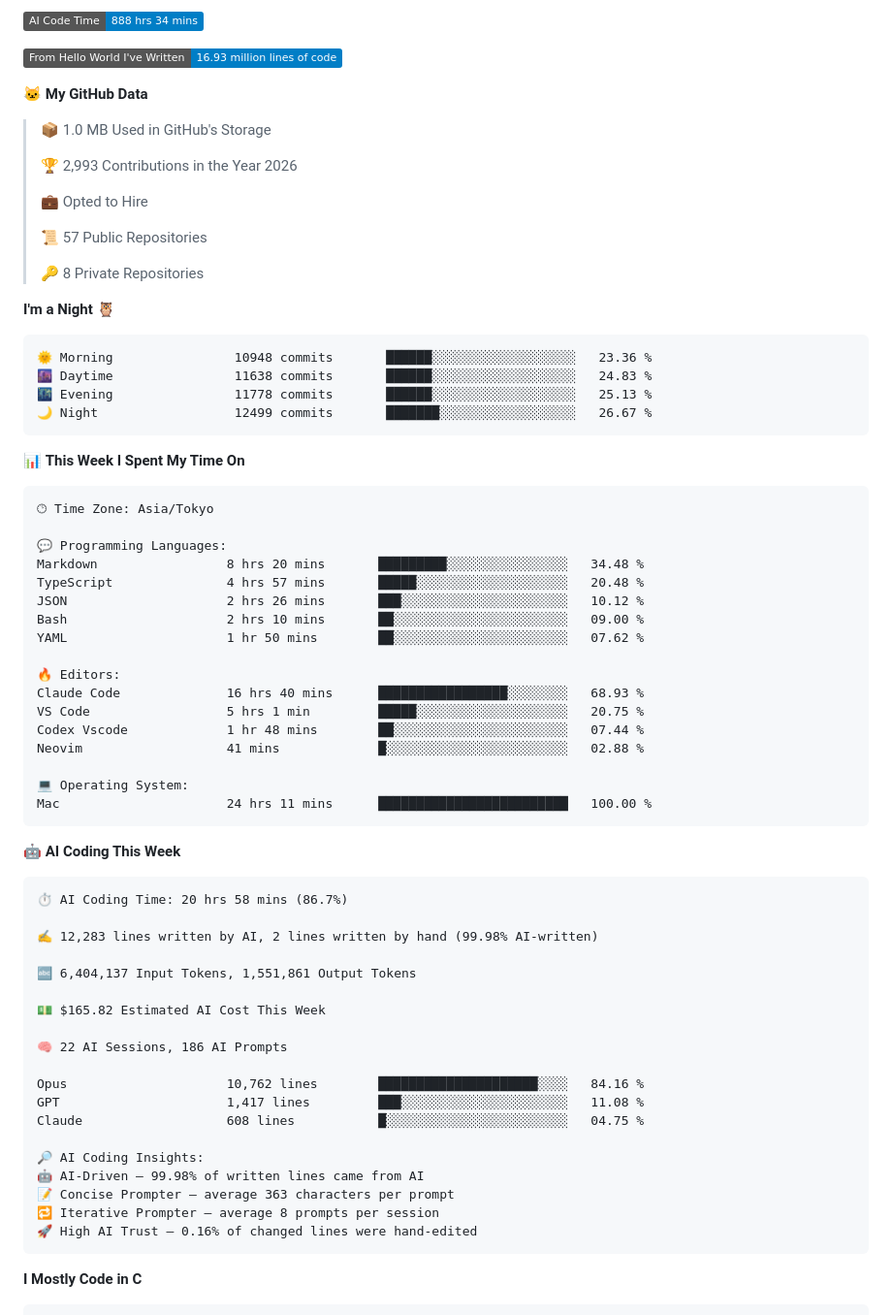
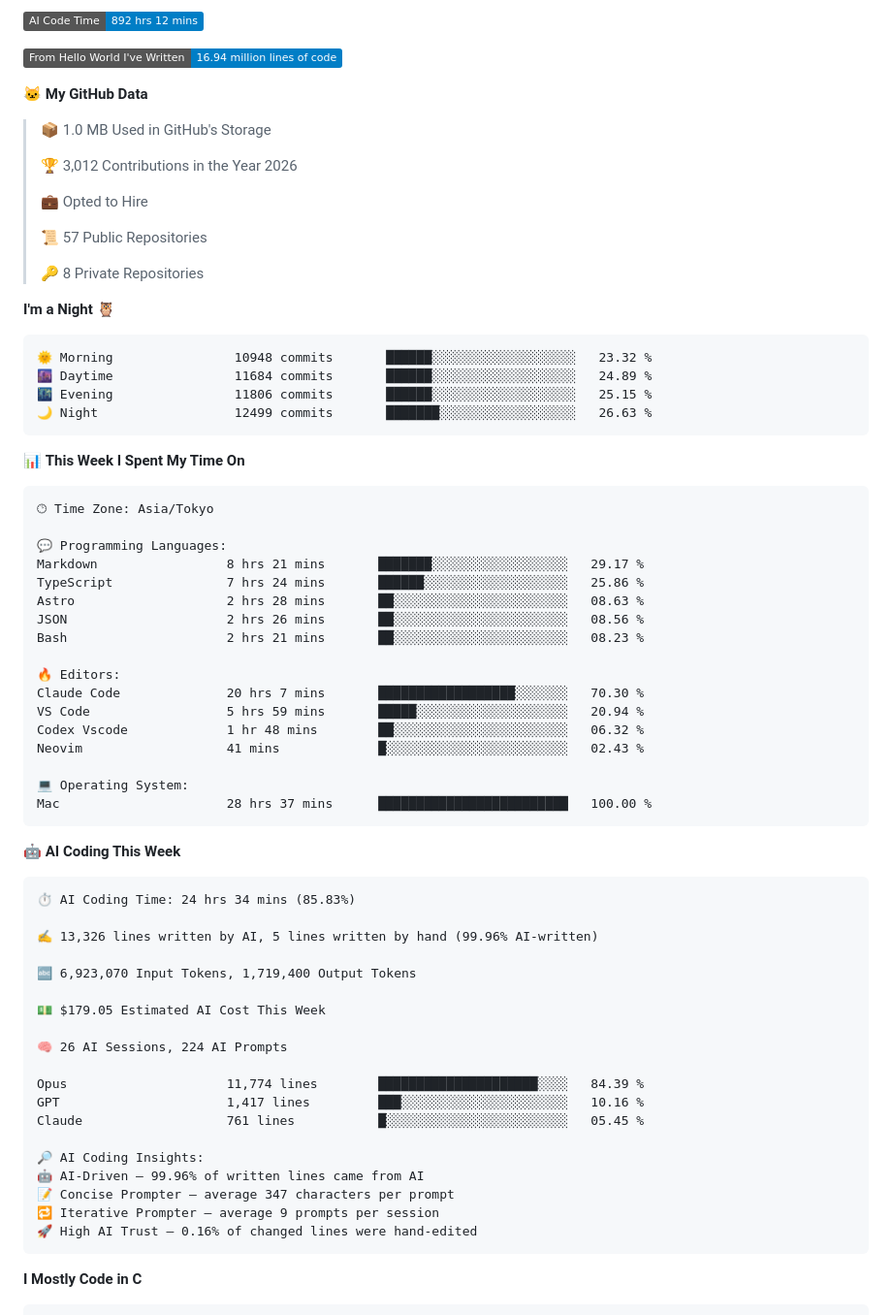
Before and after one commit to pontago/pontago, a Markdown page: README.md, the part around one of its changes. Shown at 97% size. GitHub-like rendering; badges without logos.

Commit message:
Updated with Dev Metrics

````diff
--- a/README.md
+++ b/README.md
@@ -5,13 +5,13 @@
 
-![AI Code Time](http://img.shields.io/badge/AI%20Code%20Time-888%20hrs%2034%20mins-blue?style=flat)
+![AI Code Time](http://img.shields.io/badge/AI%20Code%20Time-892%20hrs%2012%20mins-blue?style=flat)
 
-![Lines of code](https://img.shields.io/badge/From%20Hello%20World%20I%27ve%20Written-16.93%20million%20lines%20of%20code-blue?style=flat)
+![Lines of code](https://img.shields.io/badge/From%20Hello%20World%20I%27ve%20Written-16.94%20million%20lines%20of%20code-blue?style=flat)
 
 **🐱 My GitHub Data**
 
 > 📦 1.0 MB Used in GitHub's Storage
  >
-> 🏆 2,993 Contributions in the Year 2026
+> 🏆 3,012 Contributions in the Year 2026
  >
 > 💼 Opted to Hire
  >
@@ -22,10 +22,10 @@
 **I'm a Night 🦉**
 
 ```text
-🌞 Morning                10948 commits       ██████░░░░░░░░░░░░░░░░░░░   23.36 %
-🌆 Daytime                11638 commits       ██████░░░░░░░░░░░░░░░░░░░   24.83 %
-🌃 Evening                11778 commits       ██████░░░░░░░░░░░░░░░░░░░   25.13 %
-🌙 Night                  12499 commits       ███████░░░░░░░░░░░░░░░░░░   26.67 %
+🌞 Morning                10948 commits       ██████░░░░░░░░░░░░░░░░░░░   23.32 %
+🌆 Daytime                11684 commits       ██████░░░░░░░░░░░░░░░░░░░   24.89 %
+🌃 Evening                11806 commits       ██████░░░░░░░░░░░░░░░░░░░   25.15 %
+🌙 Night                  12499 commits       ███████░░░░░░░░░░░░░░░░░░   26.63 %
 ```
 
 
@@ -35,43 +35,43 @@
 🕑︎ Time Zone: Asia/Tokyo
 
 💬 Programming Languages:
-Markdown                 8 hrs 20 mins       █████████░░░░░░░░░░░░░░░░   34.48 %
-TypeScript               4 hrs 57 mins       █████░░░░░░░░░░░░░░░░░░░░   20.48 %
-JSON                     2 hrs 26 mins       ███░░░░░░░░░░░░░░░░░░░░░░   10.12 %
-Bash                     2 hrs 10 mins       ██░░░░░░░░░░░░░░░░░░░░░░░   09.00 %
-YAML                     1 hr 50 mins        ██░░░░░░░░░░░░░░░░░░░░░░░   07.62 %
+Markdown                 8 hrs 21 mins       ███████░░░░░░░░░░░░░░░░░░   29.17 %
+TypeScript               7 hrs 24 mins       ██████░░░░░░░░░░░░░░░░░░░   25.86 %
+Astro                    2 hrs 28 mins       ██░░░░░░░░░░░░░░░░░░░░░░░   08.63 %
+JSON                     2 hrs 26 mins       ██░░░░░░░░░░░░░░░░░░░░░░░   08.56 %
+Bash                     2 hrs 21 mins       ██░░░░░░░░░░░░░░░░░░░░░░░   08.23 %
 
 🔥 Editors:
-Claude Code              16 hrs 40 mins      █████████████████░░░░░░░░   68.93 %
-VS Code                  5 hrs 1 min         █████░░░░░░░░░░░░░░░░░░░░   20.75 %
-Codex Vscode             1 hr 48 mins        ██░░░░░░░░░░░░░░░░░░░░░░░   07.44 %
-Neovim                   41 mins             █░░░░░░░░░░░░░░░░░░░░░░░░   02.88 %
+Claude Code              20 hrs 7 mins       ██████████████████░░░░░░░   70.30 %
+VS Code                  5 hrs 59 mins       █████░░░░░░░░░░░░░░░░░░░░   20.94 %
+Codex Vscode             1 hr 48 mins        ██░░░░░░░░░░░░░░░░░░░░░░░   06.32 %
+Neovim                   41 mins             █░░░░░░░░░░░░░░░░░░░░░░░░   02.43 %
 
 💻 Operating System:
-Mac                      24 hrs 11 mins      █████████████████████████   100.00 %
+Mac                      28 hrs 37 mins      █████████████████████████   100.00 %
 ```
 
 🤖 **AI Coding This Week**
 
 ```text
-⏱ AI Coding Time: 20 hrs 58 mins (86.7%)
+⏱ AI Coding Time: 24 hrs 34 mins (85.83%)
 
-✍️ 12,283 lines written by AI, 2 lines written by hand (99.98% AI-written)
+✍️ 13,326 lines written by AI, 5 lines written by hand (99.96% AI-written)
 
-🔤 6,404,137 Input Tokens, 1,551,861 Output Tokens
+🔤 6,923,070 Input Tokens, 1,719,400 Output Tokens
 
-💵 $165.82 Estimated AI Cost This Week
+💵 $179.05 Estimated AI Cost This Week
 
-🧠 22 AI Sessions, 186 AI Prompts
+🧠 26 AI Sessions, 224 AI Prompts
 
-Opus                     10,762 lines        █████████████████████░░░░   84.16 %
-GPT                      1,417 lines         ███░░░░░░░░░░░░░░░░░░░░░░   11.08 %
-Claude                   608 lines           █░░░░░░░░░░░░░░░░░░░░░░░░   04.75 %
+Opus                     11,774 lines        █████████████████████░░░░   84.39 %
+GPT                      1,417 lines         ███░░░░░░░░░░░░░░░░░░░░░░   10.16 %
+Claude                   761 lines           █░░░░░░░░░░░░░░░░░░░░░░░░   05.45 %
 
 🔎 AI Coding Insights:
-🤖 AI-Driven — 99.98% of written lines came from AI
-📝 Concise Prompter — average 363 characters per prompt
-🔁 Iterative Prompter — average 8 prompts per session
+🤖 AI-Driven — 99.96% of written lines came from AI
+📝 Concise Prompter — average 347 characters per prompt
+🔁 Iterative Prompter — average 9 prompts per session
 🚀 High AI Trust — 0.16% of changed lines were hand-edited
 ```
 
````
Also changed, not shown: other parts of README.md (+2 -2 lines), assets/bar_graph.png.
